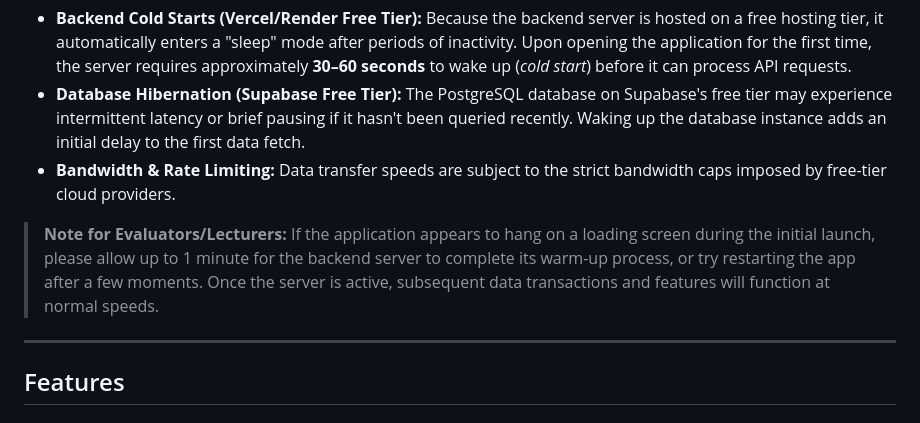
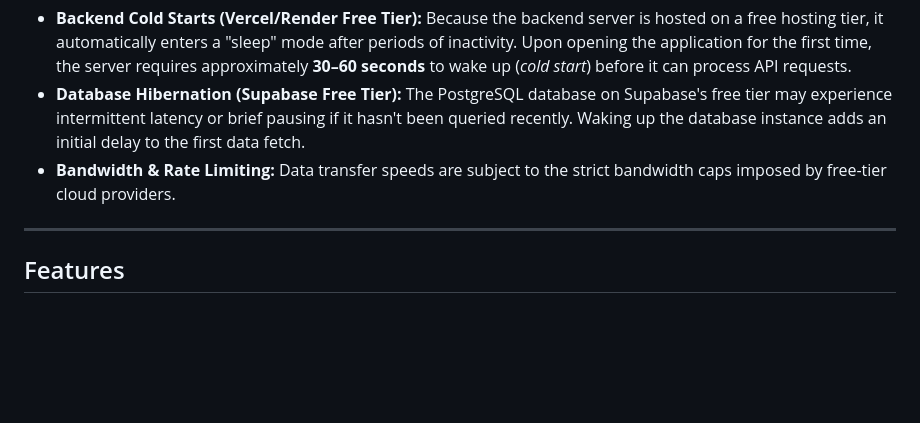
Before and after one commit to JovanSiallagan/GKGS-APP, a Markdown page: README.md, the part around the change. Rendered like a GitHub page; blank space fills up the shorter version.

Commit message:
Update README.md
Removed note for evaluators regarding initial loading delays.

```diff
--- a/README.md
+++ b/README.md
@@ -27,8 +27,6 @@ The **GKGS App** utilizes **Free Tier** cloud development infrastructure for its
 * **Backend Cold Starts (Vercel/Render Free Tier):** Because the backend server is hosted on a free hosting tier, it automatically enters a "sleep" mode after periods of inactivity. Upon opening the application for the first time, the server requires approximately **30–60 seconds** to wake up (*cold start*) before it can process API requests.
 * **Database Hibernation (Supabase Free Tier):** The PostgreSQL database on Supabase's free tier may experience intermittent latency or brief pausing if it hasn't been queried recently. Waking up the database instance adds an initial delay to the first data fetch.
 * **Bandwidth & Rate Limiting:** Data transfer speeds are subject to the strict bandwidth caps imposed by free-tier cloud providers.
-
-> **Note for Evaluators/Lecturers:** If the application appears to hang on a loading screen during the initial launch, please allow up to 1 minute for the backend server to complete its warm-up process, or try restarting the app after a few moments. Once the server is active, subsequent data transactions and features will function at normal speeds.
 
 ---
 
```
